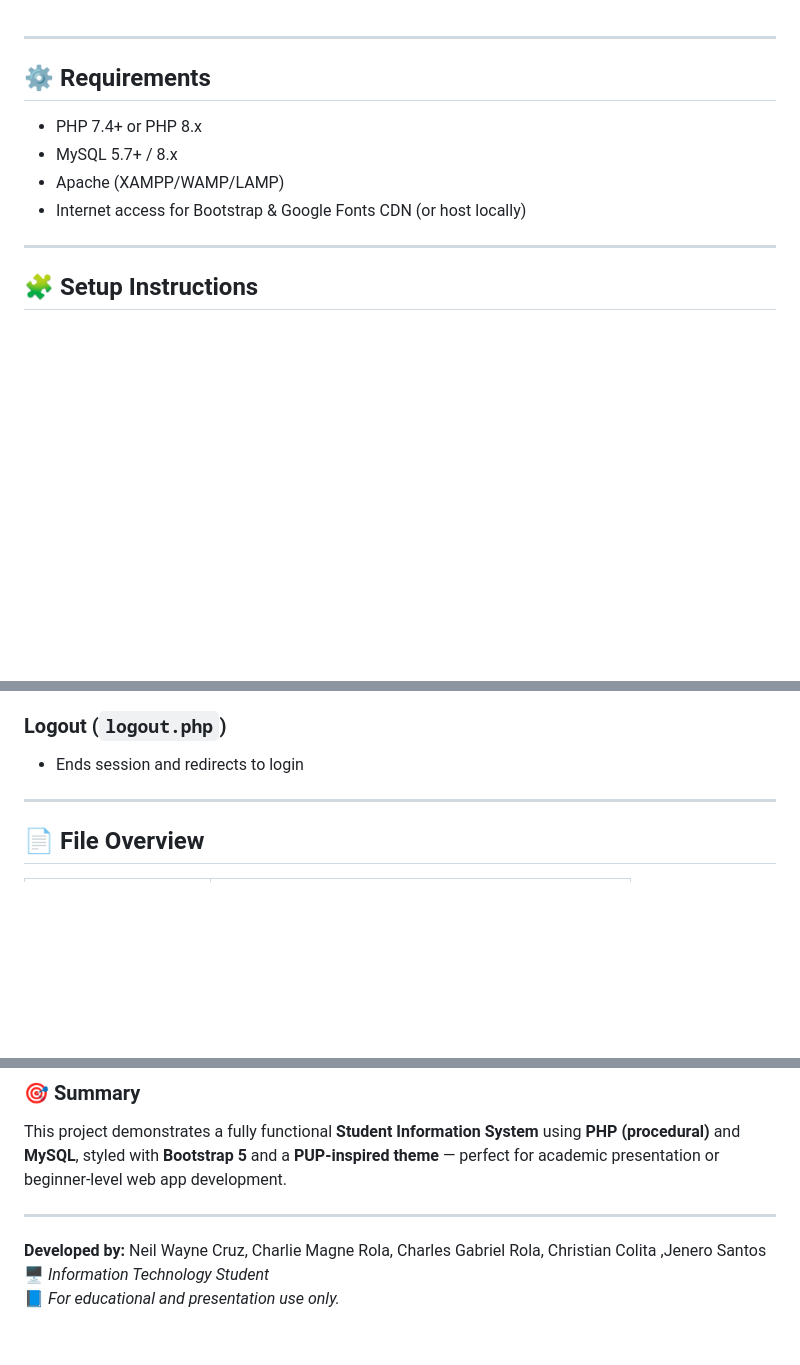
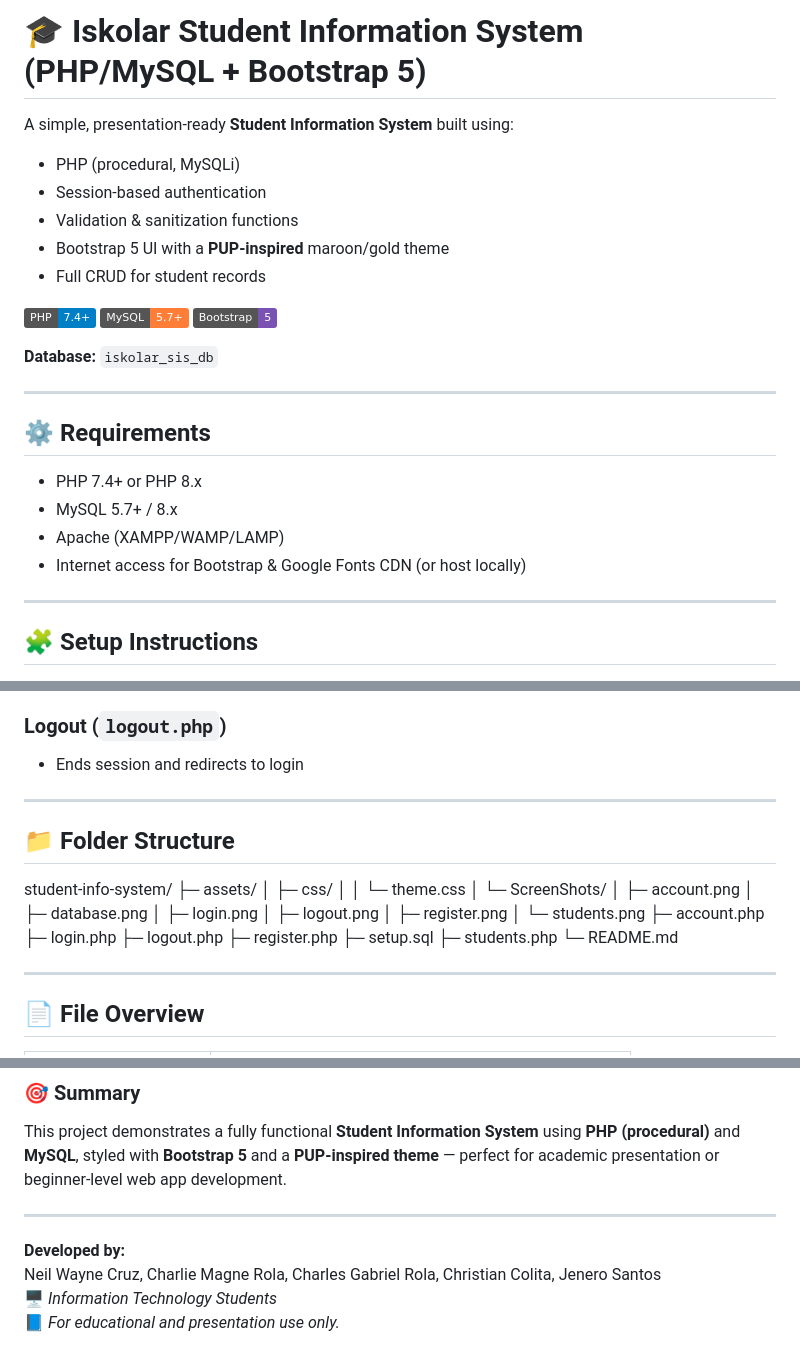
Before and after one commit to neilwaynecruz/Php_Development, a Markdown page: student-info-system/README.md, 3 parts joined by grey strips. Rendered like a GitHub page; badges without logos; blank space fills up the shorter version.

Commit message:
Last Change in README.md

```diff
--- a/student-info-system/README.md
+++ b/student-info-system/README.md
@@ -1,10 +1,28 @@
+# 🎓 Iskolar Student Information System (PHP/MySQL + Bootstrap 5)
+
+A simple, presentation-ready **Student Information System** built using:
+
+- PHP (procedural, MySQLi)
+- Session-based authentication
+- Validation & sanitization functions
+- Bootstrap 5 UI with a **PUP-inspired** maroon/gold theme
+- Full CRUD for student records
+
+![PHP](https://img.shields.io/badge/PHP-7.4+-blue)
+![MySQL](https://img.shields.io/badge/MySQL-5.7+-orange)
+![Bootstrap](https://img.shields.io/badge/Bootstrap-5-7952B3)
+
+**Database:** `iskolar_sis_db`
+
 ---
+
 ## ⚙️ Requirements
 
 - PHP 7.4+ or PHP 8.x
 - MySQL 5.7+ / 8.x
 - Apache (XAMPP/WAMP/LAMP)
 - Internet access for Bootstrap & Google Fonts CDN (or host locally)
+
 ---
 
 ## 🧩 Setup Instructions
@@ -67,6 +85,29 @@
 ### Logout (`logout.php`)
 
 - Ends session and redirects to login
+
+---
+
+## 📁 Folder Structure
+
+student-info-system/
+├─ assets/
+│ ├─ css/
+│ │ └─ theme.css
+│ └─ ScreenShots/
+│ ├─ account.png
+│ ├─ database.png
+│ ├─ login.png
+│ ├─ logout.png
+│ ├─ register.png
+│ └─ students.png
+├─ account.php
+├─ login.php
+├─ logout.php
+├─ register.php
+├─ setup.sql
+├─ students.php
+└─ README.md
 
 ---
 
@@ -168,6 +209,7 @@ This project demonstrates a fully functional **Student Information System** usin
 
 ---
 
-**Developed by:** Neil Wayne Cruz, Charlie Magne Rola, Charles Gabriel Rola, Christian Colita ,Jenero Santos
-🖥️ _Information Technology Student_
+**Developed by:**
+Neil Wayne Cruz, Charlie Magne Rola, Charles Gabriel Rola, Christian Colita, Jenero Santos
+🖥️ _Information Technology Students_
 📘 _For educational and presentation use only._
```
